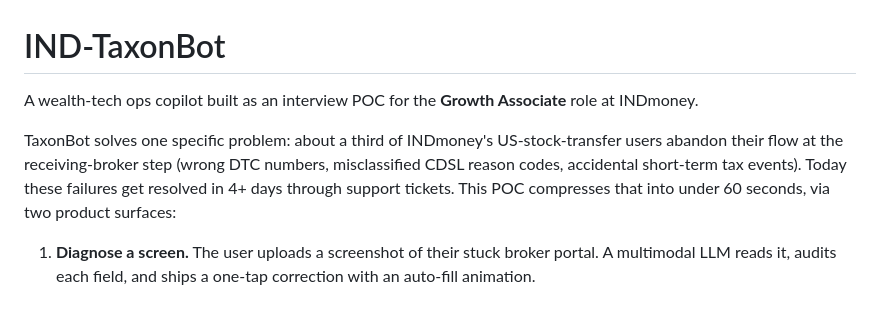
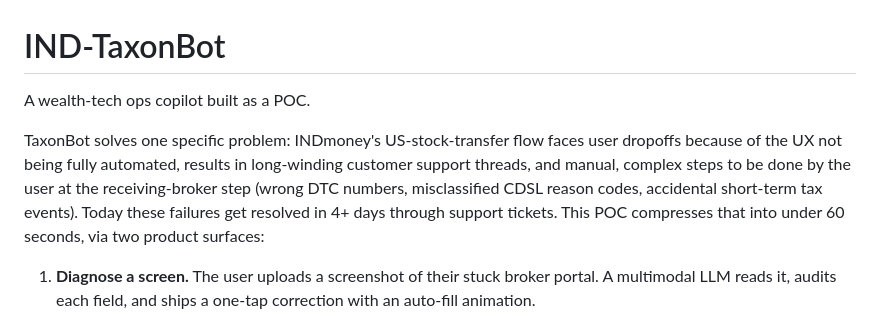
Before and after one commit to chandrashritii/ind-taxonbot-poc, a Markdown page: README.md, the part around one of its changes. Drawn GitHub-style.

```diff
--- a/README.md
+++ b/README.md
@@ -1,8 +1,8 @@
 # IND-TaxonBot
 
-A wealth-tech ops copilot built as an interview POC for the **Growth Associate** role at INDmoney.
+A wealth-tech ops copilot built as a POC.
 
-TaxonBot solves one specific problem: about a third of INDmoney's US-stock-transfer users abandon their flow at the receiving-broker step (wrong DTC numbers, misclassified CDSL reason codes, accidental short-term tax events). Today these failures get resolved in 4+ days through support tickets. This POC compresses that into under 60 seconds, via two product surfaces:
+TaxonBot solves one specific problem: INDmoney's US-stock-transfer flow faces user dropoffs because of the UX not being fully automated, results in long-winding customer support threads, and manual, complex steps to be done by the user at the receiving-broker step (wrong DTC numbers, misclassified CDSL reason codes, accidental short-term tax events). Today these failures get resolved in 4+ days through support tickets. This POC compresses that into under 60 seconds, via two product surfaces:
 
 1. **Diagnose a screen.** The user uploads a screenshot of their stuck broker portal. A multimodal LLM reads it, audits each field, and ships a one-tap correction with an auto-fill animation.
 
```
Also changed, not shown: other parts of README.md (+1 -1 lines).
